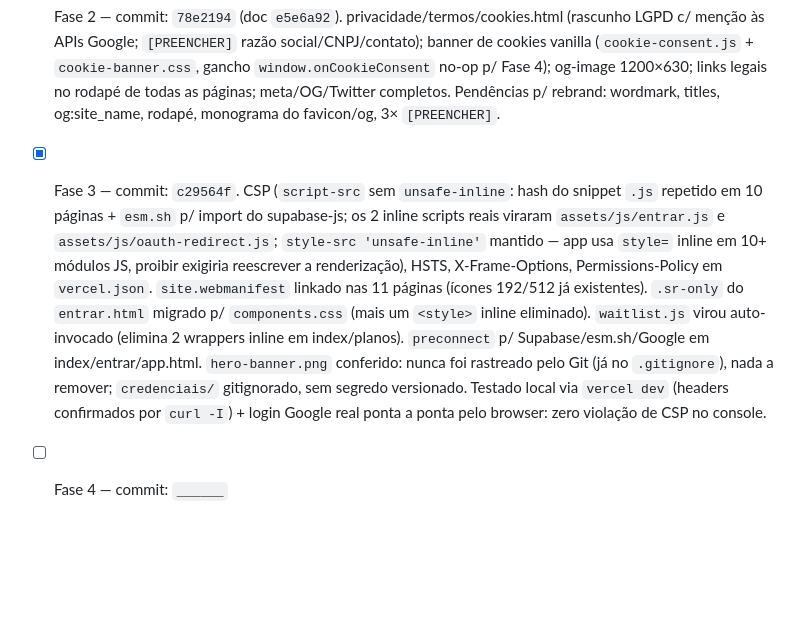
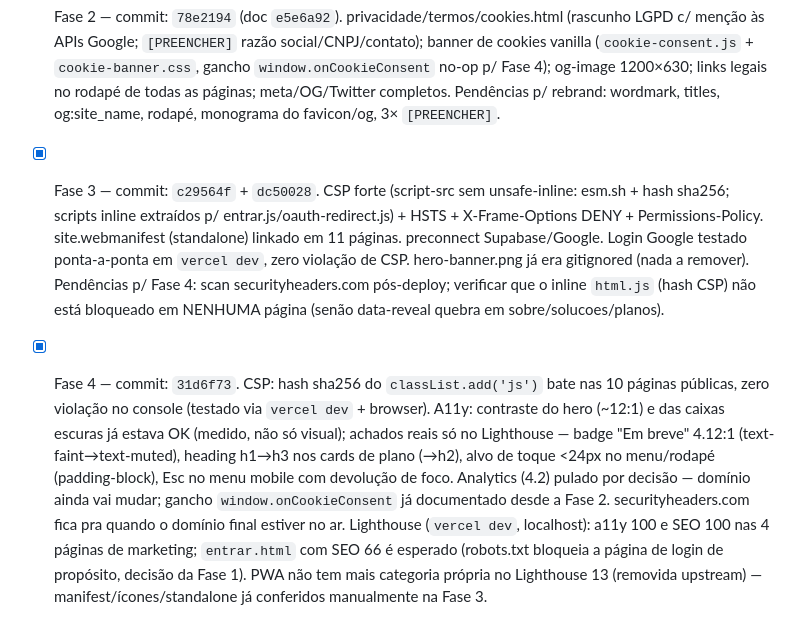
Before and after one commit to otavioenrico/harmon-ia, a Markdown page: PLANO-SITE-PROFISSIONAL.md, the part around the change. Drawn GitHub-style; blank space fills up the shorter version.

Commit message:
docs: marca Fase 4 como concluída no registro de progresso
Co-Authored-By: Claude Sonnet 5 <noreply@anthropic.com>

```diff
--- a/PLANO-SITE-PROFISSIONAL.md
+++ b/PLANO-SITE-PROFISSIONAL.md
@@ -106,5 +106,5 @@ _(o agente do terminal atualiza aqui ao fim de cada fase; Otávio cola no chat p
 
 - [x] Fase 1 — commit: `fd3fb87` (doc `b6acbe4`). Hero corrigido (removido data-reveal do conteúdo above-the-fold); 404/500 da marca; favicon/ícones gerados (monograma "H" — provisório, some no rebrand); robots.txt; sitemap.xml; canonical + theme-color nas páginas. Domínio provisório `harmon-ia-rouge.vercel.app`.
 - [x] Fase 2 — commit: `78e2194` (doc `e5e6a92`). privacidade/termos/cookies.html (rascunho LGPD c/ menção às APIs Google; `[PREENCHER]` razão social/CNPJ/contato); banner de cookies vanilla (`cookie-consent.js` + `cookie-banner.css`, gancho `window.onCookieConsent` no-op p/ Fase 4); og-image 1200×630; links legais no rodapé de todas as páginas; meta/OG/Twitter completos. Pendências p/ rebrand: wordmark, titles, og:site_name, rodapé, monograma do favicon/og, 3× `[PREENCHER]`.
-- [x] Fase 3 — commit: `c29564f`. CSP (`script-src` sem `unsafe-inline`: hash do snippet `.js` repetido em 10 páginas + `esm.sh` p/ import do supabase-js; os 2 inline scripts reais viraram `assets/js/entrar.js` e `assets/js/oauth-redirect.js`; `style-src 'unsafe-inline'` mantido — app usa `style=` inline em 10+ módulos JS, proibir exigiria reescrever a renderização), HSTS, X-Frame-Options, Permissions-Policy em `vercel.json`. `site.webmanifest` linkado nas 11 páginas (ícones 192/512 já existentes). `.sr-only` do `entrar.html` migrado p/ `components.css` (mais um `<style>` inline eliminado). `waitlist.js` virou auto-invocado (elimina 2 wrappers inline em index/planos). `preconnect` p/ Supabase/esm.sh/Google em index/entrar/app.html. `hero-banner.png` conferido: nunca foi rastreado pelo Git (já no `.gitignore`), nada a remover; `credenciais/` gitignorado, sem segredo versionado. Testado local via `vercel dev` (headers confirmados por `curl -I`) + login Google real ponta a ponta pelo browser: zero violação de CSP no console.
-- [ ] Fase 4 — commit: `______`
+- [x] Fase 3 — commit: `c29564f` + `dc50028`. CSP forte (script-src sem unsafe-inline: esm.sh + hash sha256; scripts inline extraídos p/ entrar.js/oauth-redirect.js) + HSTS + X-Frame-Options DENY + Permissions-Policy. site.webmanifest (standalone) linkado em 11 páginas. preconnect Supabase/Google. Login Google testado ponta-a-ponta em `vercel dev`, zero violação de CSP. hero-banner.png já era gitignored (nada a remover). Pendências p/ Fase 4: scan securityheaders.com pós-deploy; verificar que o inline `html.js` (hash CSP) não está bloqueado em NENHUMA página (senão data-reveal quebra em sobre/solucoes/planos).
+- [x] Fase 4 — commit: `31d6f73`. CSP: hash sha256 do `classList.add('js')` bate nas 10 páginas públicas, zero violação no console (testado via `vercel dev` + browser). A11y: contraste do hero (~12:1) e das caixas escuras já estava OK (medido, não só visual); achados reais só no Lighthouse — badge "Em breve" 4.12:1 (text-faint→text-muted), heading h1→h3 nos cards de plano (→h2), alvo de toque <24px no menu/rodapé (padding-block), Esc no menu mobile com devolução de foco. Analytics (4.2) pulado por decisão — domínio ainda vai mudar; gancho `window.onCookieConsent` já documentado desde a Fase 2. securityheaders.com fica pra quando o domínio final estiver no ar. Lighthouse (`vercel dev`, localhost): a11y 100 e SEO 100 nas 4 páginas de marketing; `entrar.html` com SEO 66 é esperado (robots.txt bloqueia a página de login de propósito, decisão da Fase 1). PWA não tem mais categoria própria no Lighthouse 13 (removida upstream) — manifest/ícones/standalone já conferidos manualmente na Fase 3.
```
